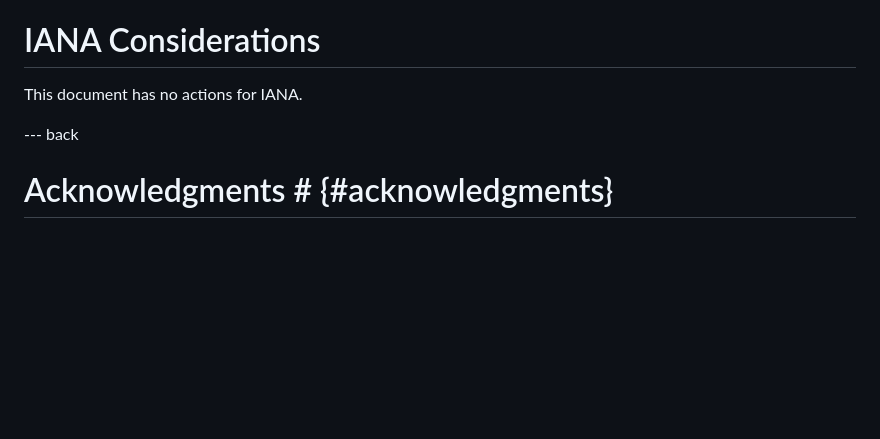
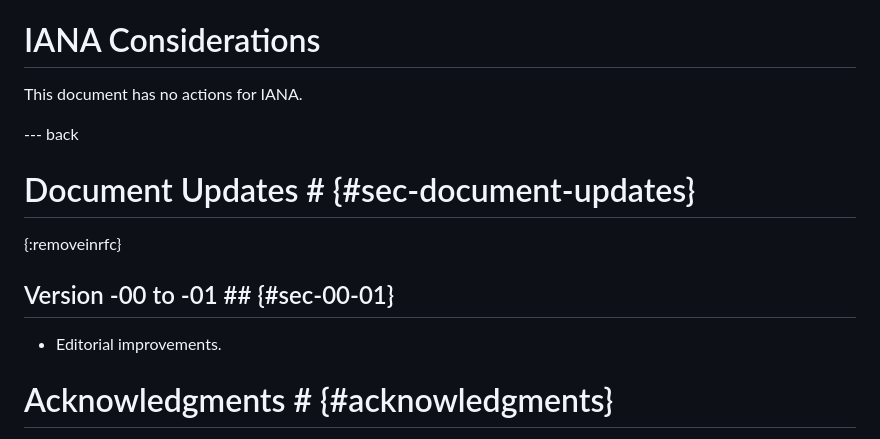
Before and after one commit to lake-wg/edhoc-impl-cons, a Markdown page: draft-ietf-lake-edhoc-impl-cons.md, the part around the change. Rendered like a GitHub page; blank space fills up the shorter version.

Commit message:
Editorial improvements

```diff
--- a/draft-ietf-lake-edhoc-impl-cons.md
+++ b/draft-ietf-lake-edhoc-impl-cons.md
@@ -663,6 +663,13 @@ This document has no actions for IANA.
 
 --- back
 
+# Document Updates # {#sec-document-updates}
+{:removeinrfc}
+
+## Version -00 to -01 ## {#sec-00-01}
+
+* Editorial improvements.
+
 # Acknowledgments # {#acknowledgments}
 {: numbered="no"}
 
```
